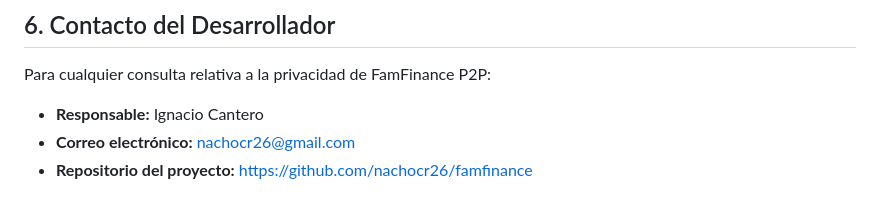
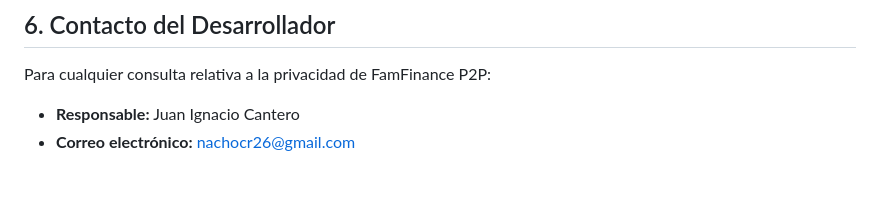
Before and after one commit to nachocr26/Politica_privacidad, a Markdown page: POLITICA_PRIVACIDAD.md, the part around the change. GitHub-like rendering.

Commit message:
Change responsible contact name in privacy policy
Updated the name of the responsible contact person for privacy inquiries.

```diff
--- a/POLITICA_PRIVACIDAD.md
+++ b/POLITICA_PRIVACIDAD.md
@@ -61,6 +61,5 @@ El usuario mantiene el control total sobre su información en todo momento:
 
 Para cualquier consulta relativa a la privacidad de FamFinance P2P:
 
-- **Responsable:** Ignacio Cantero
+- **Responsable:** Juan Ignacio Cantero
 - **Correo electrónico:** nachocr26@gmail.com
-- **Repositorio del proyecto:** [https://github.com/nachocr26/famfinance](https://github.com/nachocr26/famfinance)
```
